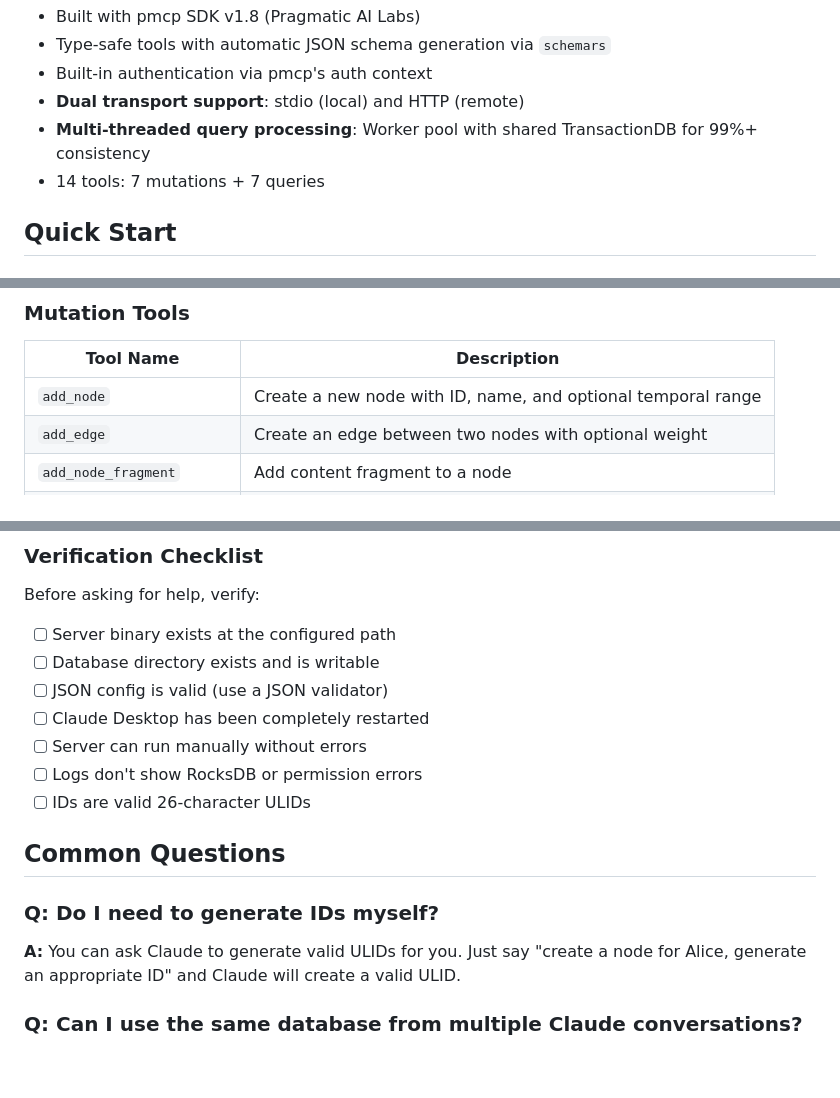
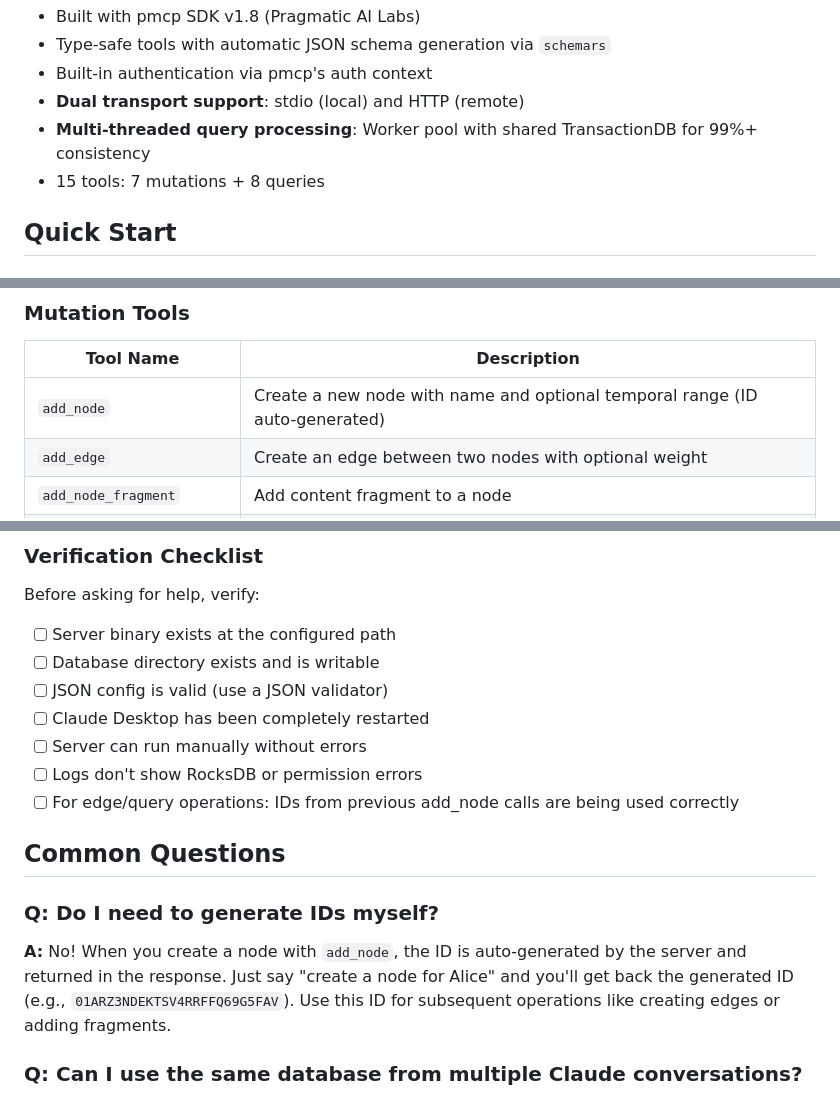
Before and after one commit to chungers/motlie, a Markdown page: examples/mcp/README.md, 3 parts joined by grey strips. GitHub-like rendering; blank space fills up the shorter version.

```diff
--- a/examples/mcp/README.md
+++ b/examples/mcp/README.md
@@ -8,7 +8,7 @@ This example demonstrates how to run the Motlie graph database as an MCP (Model
 - Built-in authentication via pmcp's auth context
 - **Dual transport support**: stdio (local) and HTTP (remote)
 - **Multi-threaded query processing**: Worker pool with shared TransactionDB for 99%+ consistency
-- 14 tools: 7 mutations + 7 queries
+- 15 tools: 7 mutations + 8 queries
 
 ## Quick Start
 
@@ -360,7 +360,7 @@ Once connected, the following tools are available:
 
 | Tool Name | Description |
 |-----------|-------------|
-| `add_node` | Create a new node with ID, name, and optional temporal range |
+| `add_node` | Create a new node with name and optional temporal range (ID auto-generated) |
 | `add_edge` | Create an edge between two nodes with optional weight |
 | `add_node_fragment` | Add content fragment to a node |
 | `add_edge_fragment` | Add content fragment to an edge |
@@ -873,13 +885,13 @@ Before asking for help, verify:
 - [ ] Claude Desktop has been completely restarted
 - [ ] Server can run manually without errors
 - [ ] Logs don't show RocksDB or permission errors
-- [ ] IDs are valid 26-character ULIDs
+- [ ] For edge/query operations: IDs from previous add_node calls are being used correctly
 
 ## Common Questions
 
 ### Q: Do I need to generate IDs myself?
 
-**A:** You can ask Claude to generate valid ULIDs for you. Just say "create a node for Alice, generate an appropriate ID" and Claude will create a valid ULID.
+**A:** No! When you create a node with `add_node`, the ID is auto-generated by the server and returned in the response. Just say "create a node for Alice" and you'll get back the generated ID (e.g., `01ARZ3NDEKTSV4RRFFQ69G5FAV`). Use this ID for subsequent operations like creating edges or adding fragments.
 
 ### Q: Can I use the same database from multiple Claude conversations?
 
```
Also changed, not shown: other parts of examples/mcp/README.md (+48 -36 lines).
